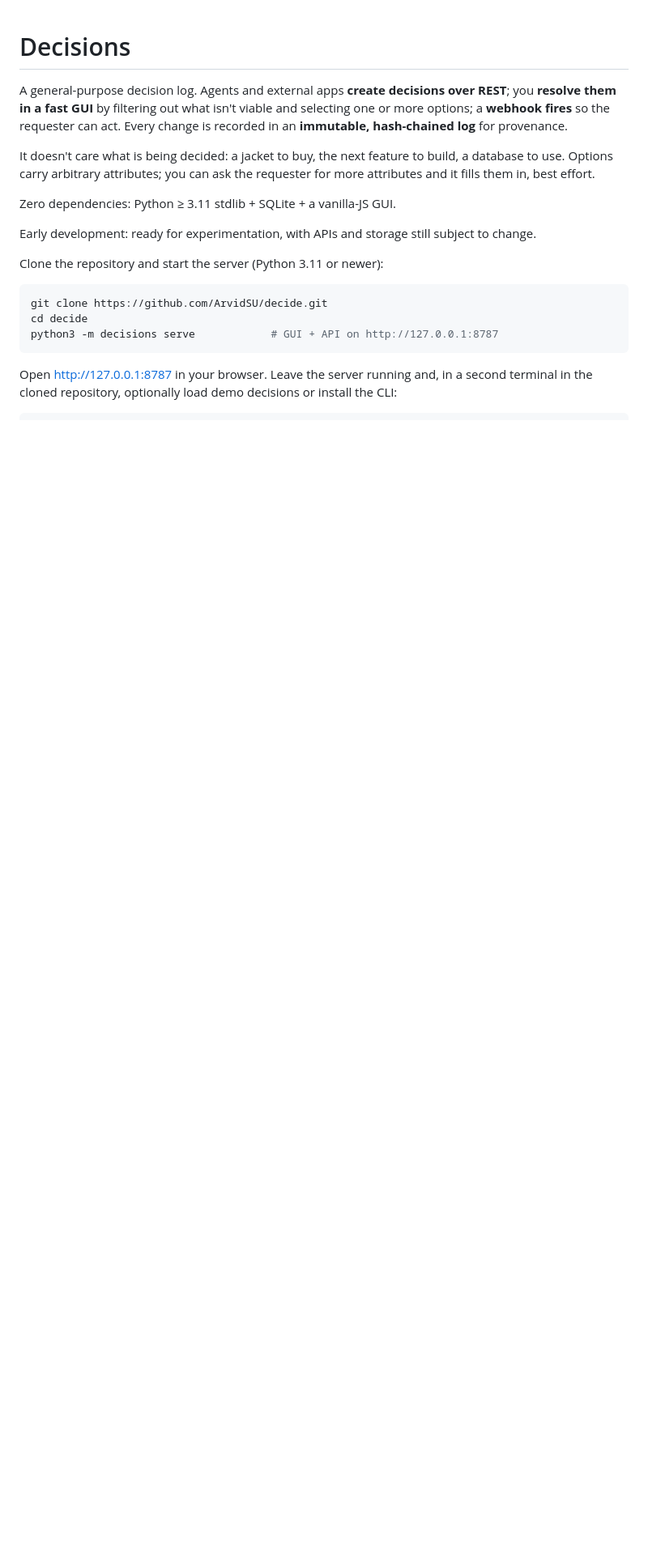
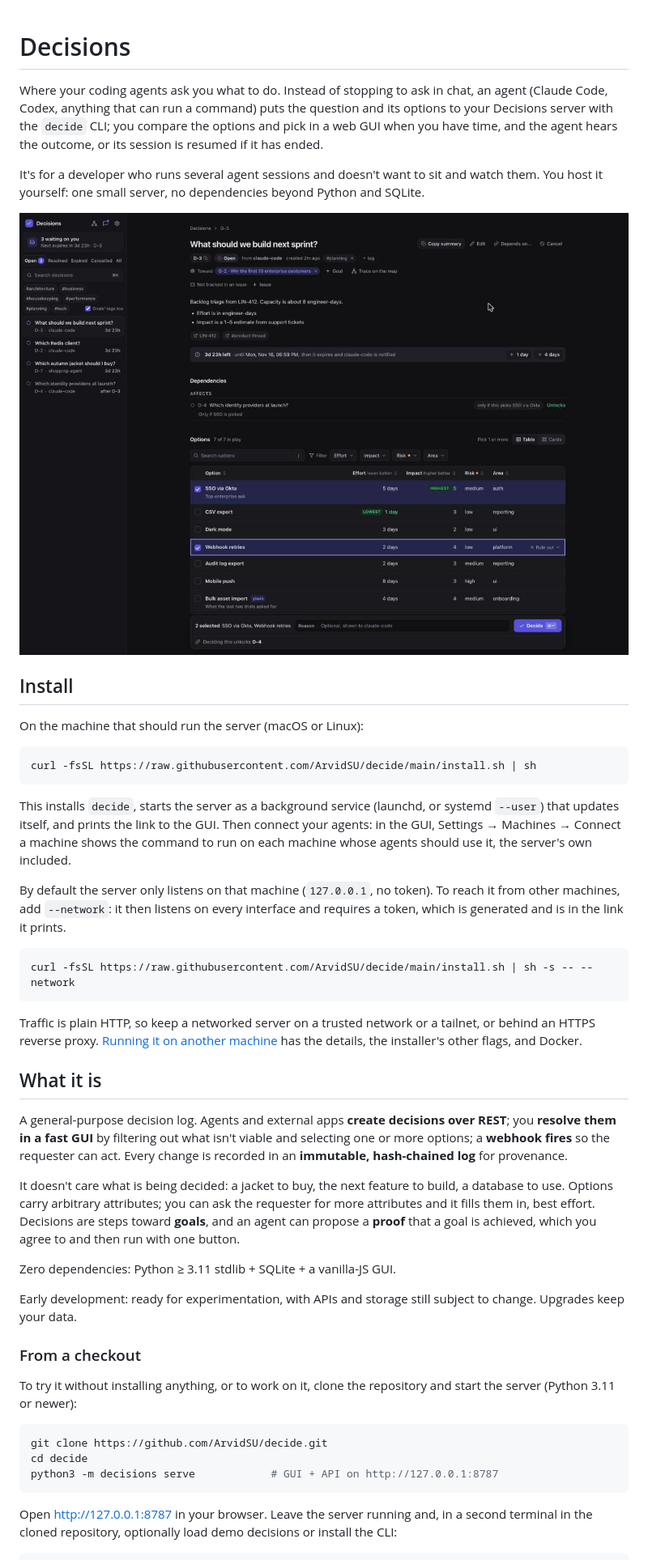
Before and after one commit to ArvidSU/decide, a Markdown page: README.md, the part around one of its changes. Shown at 81% size. Rendered like a GitHub page; pictures changed too: docs/screenshot.jpg (added); blank space fills up the shorter version.

````diff
--- a/README.md
+++ b/README.md
@@ -1,14 +1,42 @@
 # Decisions
+
+Where your coding agents ask you what to do. Instead of stopping to ask in chat, an agent (Claude Code, Codex, anything that can run a command) puts the question and its options to your Decisions server with the `decide` CLI; you compare the options and pick in a web GUI when you have time, and the agent hears the outcome, or its session is resumed if it has ended.
+
+It's for a developer who runs several agent sessions and doesn't want to sit and watch them. You host it yourself: one small server, no dependencies beyond Python and SQLite.
+
+![A decision in the GUI: an agent asks what to build next sprint, with seven options compared by effort, impact, risk and area, two of them selected](docs/screenshot.jpg)
+
+## Install
+
+On the machine that should run the server (macOS or Linux):
+
+```sh
+curl -fsSL https://raw.githubusercontent.com/ArvidSU/decide/main/install.sh | sh
+```
+
+This installs `decide`, starts the server as a background service (launchd, or systemd `--user`) that updates itself, and prints the link to the GUI. Then connect your agents: in the GUI, Settings → Machines → Connect a machine shows the command to run on each machine whose agents should use it, the server's own included.
+
+By default the server only listens on that machine (`127.0.0.1`, no token). To reach it from other machines, add `--network`: it then listens on every interface and requires a token, which is generated and is in the link it prints.
+
+```sh
+curl -fsSL https://raw.githubusercontent.com/ArvidSU/decide/main/install.sh | sh -s -- --network
+```
+
+Traffic is plain HTTP, so keep a networked server on a trusted network or a tailnet, or behind an HTTPS reverse proxy. [Running it on another machine](#running-it-on-another-machine) has the details, the installer's other flags, and Docker.
+
+## What it is
 
 A general-purpose decision log. Agents and external apps **create decisions over REST**; you **resolve them in a fast GUI** by filtering out what isn't viable and selecting one or more options; a **webhook fires** so the requester can act. Every change is recorded in an **immutable, hash-chained log** for provenance.
 
-It doesn't care what is being decided: a jacket to buy, the next feature to build, a database to use. Options carry arbitrary attributes; you can ask the requester for more attributes and it fills them in, best effort.
+It doesn't care what is being decided: a jacket to buy, the next feature to build, a database to use. Options carry arbitrary attributes; you can ask the requester for more attributes and it fills them in, best effort. Decisions are steps toward **goals**, and an agent can propose a **proof** that a goal is achieved, which you agree to and then run with one button.
 
 Zero dependencies: Python ≥ 3.11 stdlib + SQLite + a vanilla-JS GUI.
 
-Early development: ready for experimentation, with APIs and storage still subject to change.
+Early development: ready for experimentation, with APIs and storage still subject to change. Upgrades keep your data.
 
-Clone the repository and start the server (Python 3.11 or newer):
+### From a checkout
+
+To try it without installing anything, or to work on it, clone the repository and start the server (Python 3.11 or newer):
 
 ```sh
 git clone https://github.com/ArvidSU/decide.git
````
Also changed, not shown: other parts of README.md (+14 -3 lines), 3 other files.
